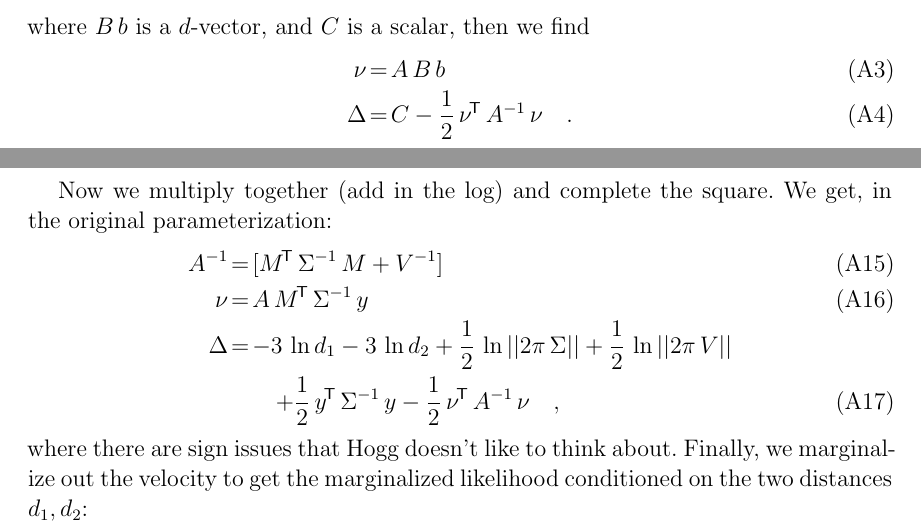
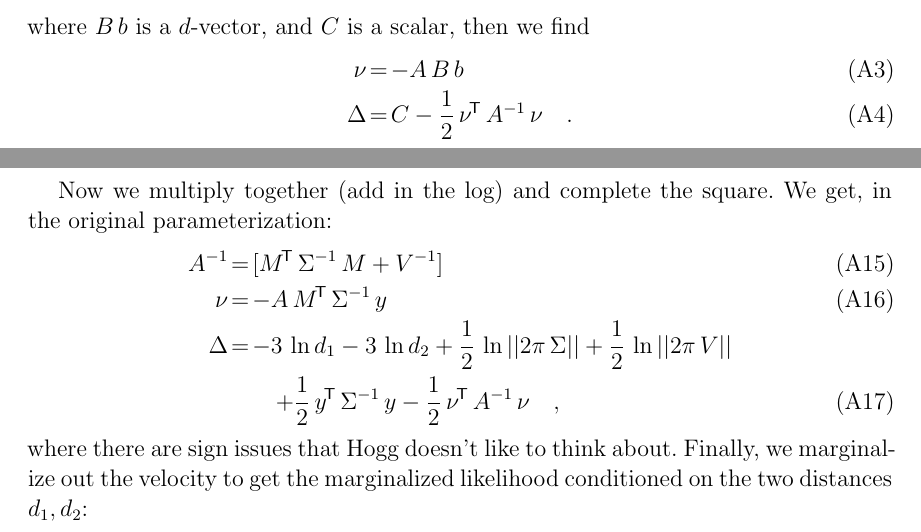
Before and after one commit to smoh/gaia-comoving-stars, a LaTeX paper (paper/ms.tex): two parts of pages 5 and 6 of 6, joined at a grey line, cut so that both start at the same text. Compiled offline with LaTeX, dvips and Ghostscript; a LaTeX package or settings file that is missing is left out.

Commit message:
fix nu minus signs

```diff
--- a/paper/ms.tex
+++ b/paper/ms.tex
@@ -309,7 +309,7 @@ If we equate
 \end{eqnarray}
 where $B\,b$ is a $d$-vector, and $C$ is a scalar, then we find
 \begin{eqnarray}
-  \nu &=& A\,B\,b
+  \nu &=& -A\,B\,b
   \\
   \Delta & = & C - \frac{1}{2}\,\transp{\nu}\,\inv{A}\,\nu
   \quad .
@@ -381,7 +381,7 @@ We get, in the original parameterization:
 \begin{eqnarray}
   \inv{A} &=& [\transp{M}\,\inv{\Sigma}\,M+\inv{V}]
   \\
-  \nu &=& A\,\transp{M}\,\inv{\Sigma}\,y
+  \nu &=& -A\,\transp{M}\,\inv{\Sigma}\,y
   \\
   \Delta &=& -3\,\ln d_1 -3\,\ln d_2
   +\frac{1}{2}\,\ln||2\pi\,\Sigma|| +\frac{1}{2}\,\ln||2\pi\,V|| \nonumber \\ && \quad
```
